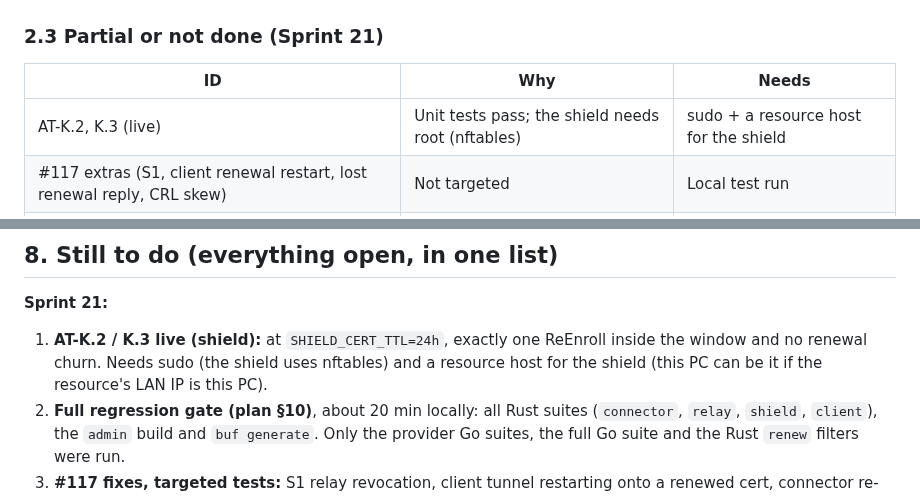
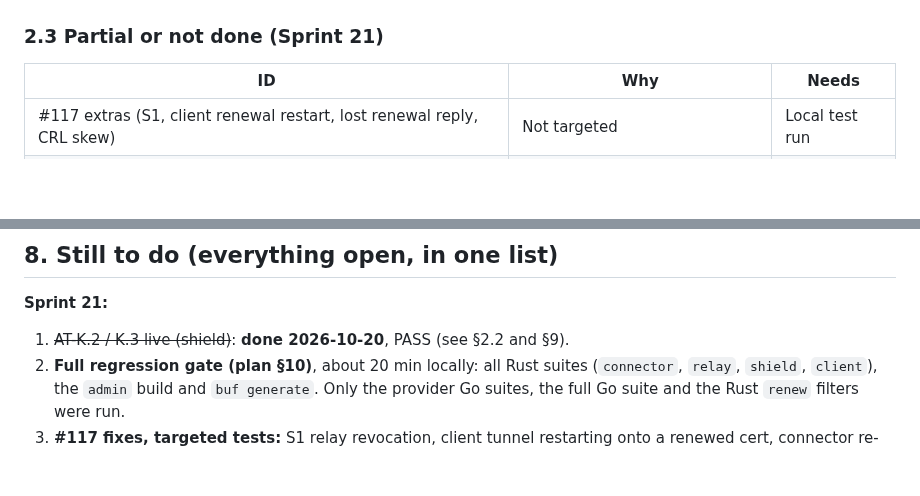
Before and after one commit to vairabarath/zecurity, a Markdown page: .zecurity-obs/Sprint21/Test-Status-Report-2026-10-17.md, 2 parts joined by grey strips. Drawn GitHub-style; blank space fills up the shorter version.

```diff
--- a/.zecurity-obs/Sprint21/Test-Status-Report-2026-10-17.md
+++ b/.zecurity-obs/Sprint21/Test-Status-Report-2026-10-17.md
@@ -147,7 +149,6 @@ Plan cases that can't be triggered live (A.1, A.4–A.6, B.3–B.7, B.9, C.1, C.
 
 | ID | Why | Needs |
 |---|---|---|
-| AT-K.2, K.3 (live) | Unit tests pass; the shield needs root (nftables) | sudo + a resource host for the shield |
 | #117 extras (S1, client renewal restart, lost renewal reply, CRL skew) | Not targeted | Local test run |
 | Full regression gate (§10) | Only partial suites run for Sprint 21 | ~15 min local |
 
@@ -199,7 +200,7 @@ The two `fix(provider)` commits must reach `fixed-pendings`; tell Barath.
 ## 8. Still to do (everything open, in one list)
 
 **Sprint 21:**
-1. **AT-K.2 / K.3 live (shield):** at `SHIELD_CERT_TTL=24h`, exactly one ReEnroll inside the window and no renewal churn. Needs sudo (the shield uses nftables) and a resource host for the shield (this PC can be it if the resource's LAN IP is this PC).
+1. ~~AT-K.2 / K.3 live (shield)~~: **done 2026-10-20**, PASS (see §2.2 and §9).
 2. **Full regression gate (plan §10)**, about 20 min locally: all Rust suites (`connector`, `relay`, `shield`, `client`), the `admin` build and `buf generate`. Only the provider Go suites, the full Go suite and the Rust `renew` filters were run.
 3. **#117 fixes, targeted tests:** S1 relay revocation, client tunnel restarting onto a renewed cert, connector re-asked to renew after a lost reply, CRL clock skew.
 
```
Also changed, not shown: other parts of .zecurity-obs/Sprint21/Test-Status-Report-2026-10-17.md (+17 -1 lines), .zecurity-obs/Sprint21/Acceptance-Run-Checklist.md (+2 -1 lines).
